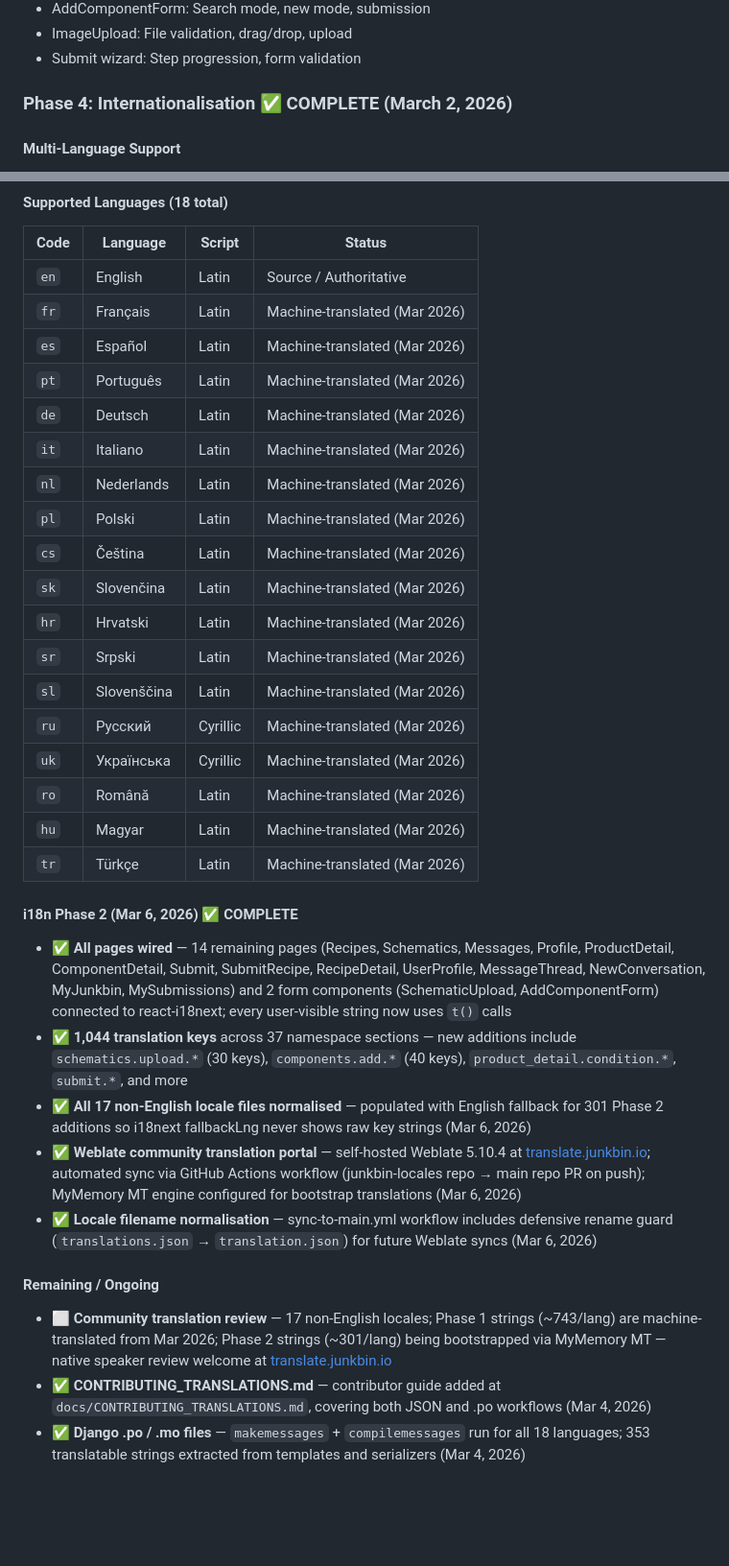
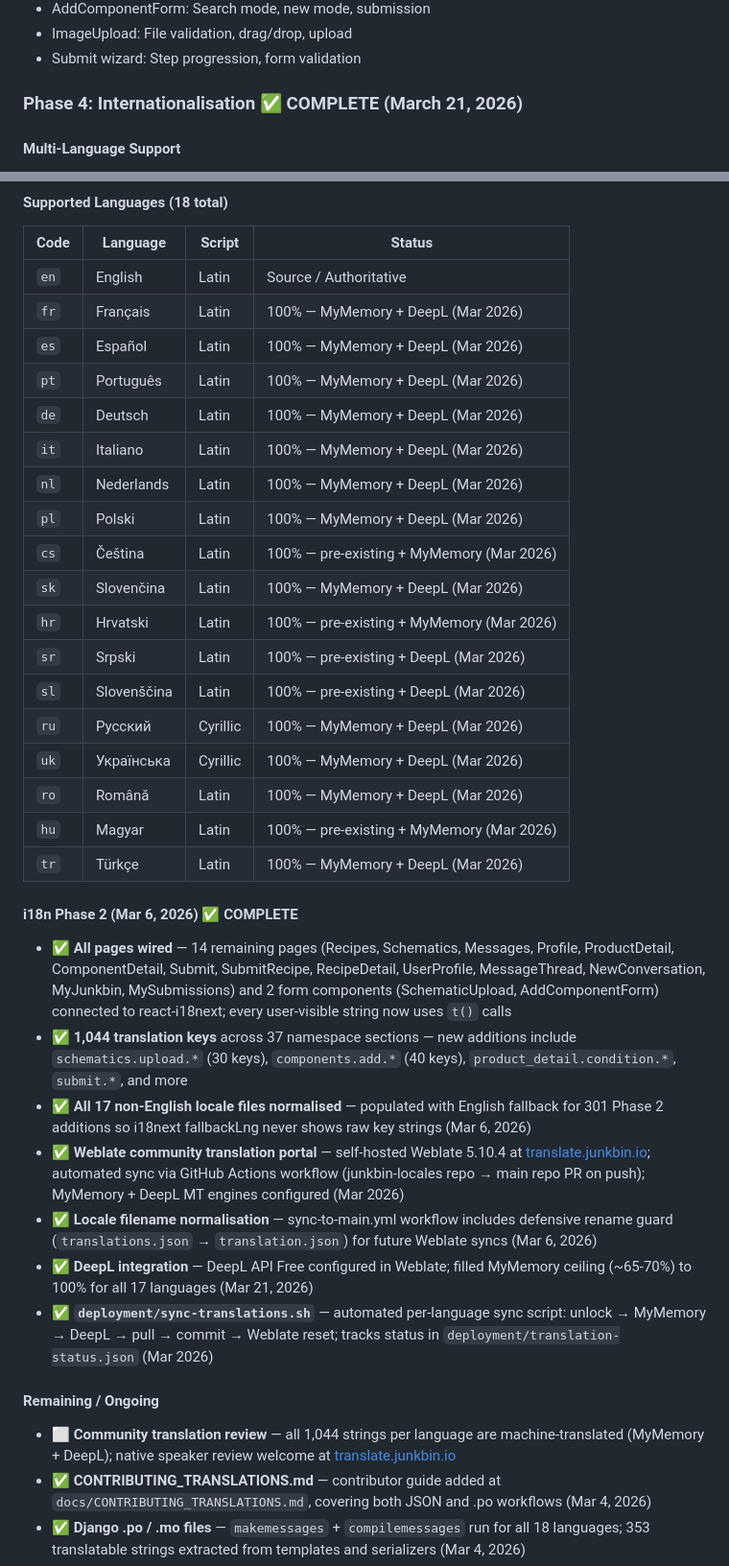
Before and after one commit to X9X0/junkbin.io, a Markdown page: docs/ROADMAP.md, 2 parts joined by grey strips. Shown at 96% size. Drawn GitHub-style; blank space fills up the shorter version.

Commit message:
Update ROADMAP: all 17 languages at 100% via MyMemory + DeepL
- Phase 4 completion date updated to Mar 21, 2026
- Language table updated to 100% with MT engine attribution
- Added DeepL integration and sync-translations.sh as completed items
- Community review item updated to reflect current state

Co-Authored-By: Claude Sonnet 4.6 <noreply@anthropic.com>

```diff
--- a/docs/ROADMAP.md
+++ b/docs/ROADMAP.md
@@ -327,7 +327,7 @@ UNIQUE(user, content_type, object_id, item_type)
 - ImageUpload: File validation, drag/drop, upload
 - Submit wizard: Step progression, form validation
 
-### Phase 4: Internationalisation ✅ COMPLETE (March 2, 2026)
+### Phase 4: Internationalisation ✅ COMPLETE (March 21, 2026)
 
 #### Multi-Language Support
 - ✅ **react-i18next** integration with lazy-loaded locale files (`/locales/{lang}/translation.json`) — i18next-browser-languagedetector reads `localStorage` key `junkbin_lang` first, then `navigator.language`
@@ -343,33 +343,35 @@ UNIQUE(user, content_type, object_id, item_type)
 | Code | Language | Script | Status |
 |------|----------|--------|--------|
 | `en` | English | Latin | Source / Authoritative |
-| `fr` | Français | Latin | Machine-translated (Mar 2026) |
-| `es` | Español | Latin | Machine-translated (Mar 2026) |
-| `pt` | Português | Latin | Machine-translated (Mar 2026) |
-| `de` | Deutsch | Latin | Machine-translated (Mar 2026) |
-| `it` | Italiano | Latin | Machine-translated (Mar 2026) |
-| `nl` | Nederlands | Latin | Machine-translated (Mar 2026) |
-| `pl` | Polski | Latin | Machine-translated (Mar 2026) |
-| `cs` | Čeština | Latin | Machine-translated (Mar 2026) |
-| `sk` | Slovenčina | Latin | Machine-translated (Mar 2026) |
-| `hr` | Hrvatski | Latin | Machine-translated (Mar 2026) |
-| `sr` | Srpski | Latin | Machine-translated (Mar 2026) |
-| `sl` | Slovenščina | Latin | Machine-translated (Mar 2026) |
-| `ru` | Русский | Cyrillic | Machine-translated (Mar 2026) |
-| `uk` | Українська | Cyrillic | Machine-translated (Mar 2026) |
-| `ro` | Română | Latin | Machine-translated (Mar 2026) |
-| `hu` | Magyar | Latin | Machine-translated (Mar 2026) |
-| `tr` | Türkçe | Latin | Machine-translated (Mar 2026) |
+| `fr` | Français | Latin | 100% — MyMemory + DeepL (Mar 2026) |
+| `es` | Español | Latin | 100% — MyMemory + DeepL (Mar 2026) |
+| `pt` | Português | Latin | 100% — MyMemory + DeepL (Mar 2026) |
+| `de` | Deutsch | Latin | 100% — MyMemory + DeepL (Mar 2026) |
+| `it` | Italiano | Latin | 100% — MyMemory + DeepL (Mar 2026) |
+| `nl` | Nederlands | Latin | 100% — MyMemory + DeepL (Mar 2026) |
+| `pl` | Polski | Latin | 100% — MyMemory + DeepL (Mar 2026) |
+| `cs` | Čeština | Latin | 100% — pre-existing + MyMemory (Mar 2026) |
+| `sk` | Slovenčina | Latin | 100% — MyMemory + DeepL (Mar 2026) |
+| `hr` | Hrvatski | Latin | 100% — pre-existing + MyMemory (Mar 2026) |
+| `sr` | Srpski | Latin | 100% — pre-existing + DeepL (Mar 2026) |
+| `sl` | Slovenščina | Latin | 100% — pre-existing + DeepL (Mar 2026) |
+| `ru` | Русский | Cyrillic | 100% — MyMemory + DeepL (Mar 2026) |
+| `uk` | Українська | Cyrillic | 100% — MyMemory + DeepL (Mar 2026) |
+| `ro` | Română | Latin | 100% — MyMemory + DeepL (Mar 2026) |
+| `hu` | Magyar | Latin | 100% — pre-existing + MyMemory (Mar 2026) |
+| `tr` | Türkçe | Latin | 100% — MyMemory + DeepL (Mar 2026) |
 
 #### i18n Phase 2 (Mar 6, 2026) ✅ COMPLETE
 - ✅ **All pages wired** — 14 remaining pages (Recipes, Schematics, Messages, Profile, ProductDetail, ComponentDetail, Submit, SubmitRecipe, RecipeDetail, UserProfile, MessageThread, NewConversation, MyJunkbin, MySubmissions) and 2 form components (SchematicUpload, AddComponentForm) connected to react-i18next; every user-visible string now uses `t()` calls
 - ✅ **1,044 translation keys** across 37 namespace sections — new additions include `schematics.upload.*` (30 keys), `components.add.*` (40 keys), `product_detail.condition.*`, `submit.*`, and more
 - ✅ **All 17 non-English locale files normalised** — populated with English fallback for 301 Phase 2 additions so i18next fallbackLng never shows raw key strings (Mar 6, 2026)
-- ✅ **Weblate community translation portal** — self-hosted Weblate 5.10.4 at [translate.junkbin.io](https://translate.junkbin.io); automated sync via GitHub Actions workflow (junkbin-locales repo → main repo PR on push); MyMemory MT engine configured for bootstrap translations (Mar 6, 2026)
+- ✅ **Weblate community translation portal** — self-hosted Weblate 5.10.4 at [translate.junkbin.io](https://translate.junkbin.io); automated sync via GitHub Actions workflow (junkbin-locales repo → main repo PR on push); MyMemory + DeepL MT engines configured (Mar 2026)
 - ✅ **Locale filename normalisation** — sync-to-main.yml workflow includes defensive rename guard (`translations.json` → `translation.json`) for future Weblate syncs (Mar 6, 2026)
+- ✅ **DeepL integration** — DeepL API Free configured in Weblate; filled MyMemory ceiling (~65-70%) to 100% for all 17 languages (Mar 21, 2026)
+- ✅ **`deployment/sync-translations.sh`** — automated per-language sync script: unlock → MyMemory → DeepL → pull → commit → Weblate reset; tracks status in `deployment/translation-status.json` (Mar 2026)
 
 #### Remaining / Ongoing
-- ⬜ **Community translation review** — 17 non-English locales; Phase 1 strings (~743/lang) are machine-translated from Mar 2026; Phase 2 strings (~301/lang) being bootstrapped via MyMemory MT — native speaker review welcome at [translate.junkbin.io](https://translate.junkbin.io)
+- ⬜ **Community translation review** — all 1,044 strings per language are machine-translated (MyMemory + DeepL); native speaker review welcome at [translate.junkbin.io](https://translate.junkbin.io)
 - ✅ **CONTRIBUTING_TRANSLATIONS.md** — contributor guide added at `docs/CONTRIBUTING_TRANSLATIONS.md`, covering both JSON and .po workflows (Mar 4, 2026)
 - ✅ **Django .po / .mo files** — `makemessages` + `compilemessages` run for all 18 languages; 353 translatable strings extracted from templates and serializers (Mar 4, 2026)
 - ✅ **Additional languages** — `ro` (Romanian), `hu` (Hungarian), `tr` (Turkish) added (Mar 4, 2026)
```
